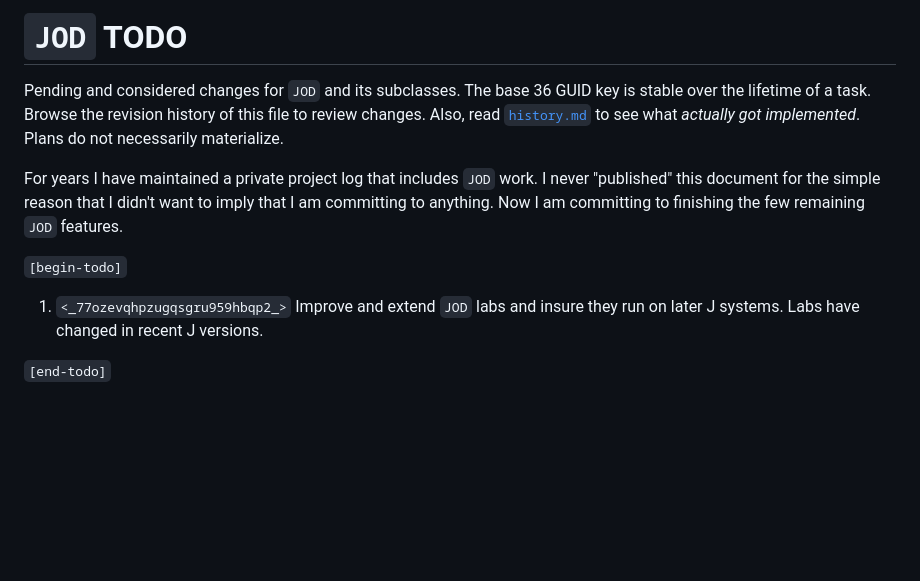
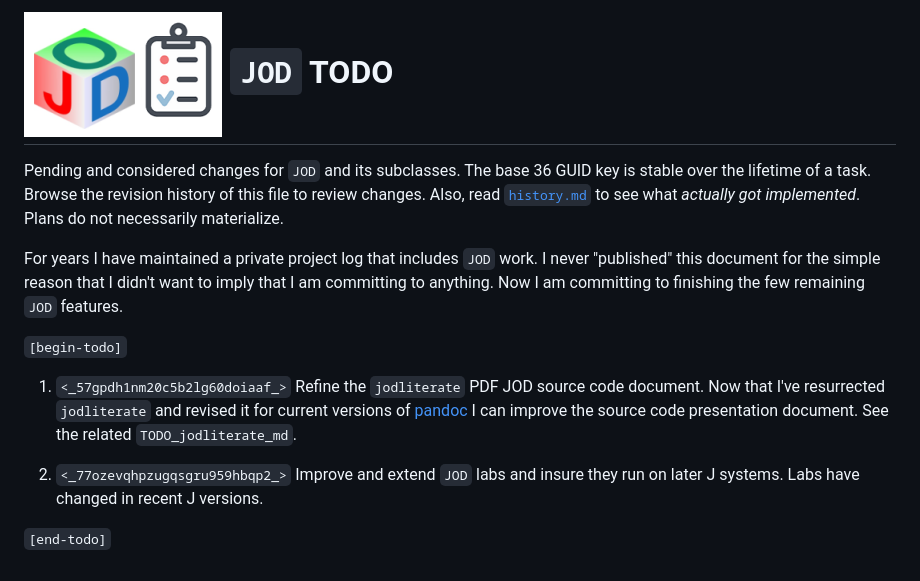
Before and after one commit to bakerjd99/jod, a Markdown page: TODO.md, the part around the change. GitHub-like rendering; pictures changed too: todo_jod.png (added); blank space fills up the shorter version.

Commit message:
revise TODO - add distinguishing graphic

```diff
--- a/TODO.md
+++ b/TODO.md
@@ -1,4 +1,5 @@
-`JOD` TODO
+
+![](todo_jod.png) `JOD` TODO
 ==========
 
 Pending and considered changes for `JOD` and its subclasses.
@@ -14,7 +15,11 @@ to finishing the few remaining `JOD` features.
 
 `[begin-todo]`
 
-1. `<_77ozevqhpzugqsgru959hbqp2_>` Improve and extend `JOD` labs and insure they run on later J systems. Labs
+1. `<_57gpdh1nm20c5b2lg60doiaaf_>` Refine the `jodliterate` PDF JOD source code document. Now that
+   I've resurrected `jodliterate` and revised it for current versions of [pandoc](https://pandoc.org/)
+   I can improve the source code presentation document. See the related  `TODO_jodliterate_md`.
+
+2. `<_77ozevqhpzugqsgru959hbqp2_>` Improve and extend `JOD` labs and insure they run on later J systems. Labs
    have changed in recent J versions.
 
 `[end-todo]`
```
